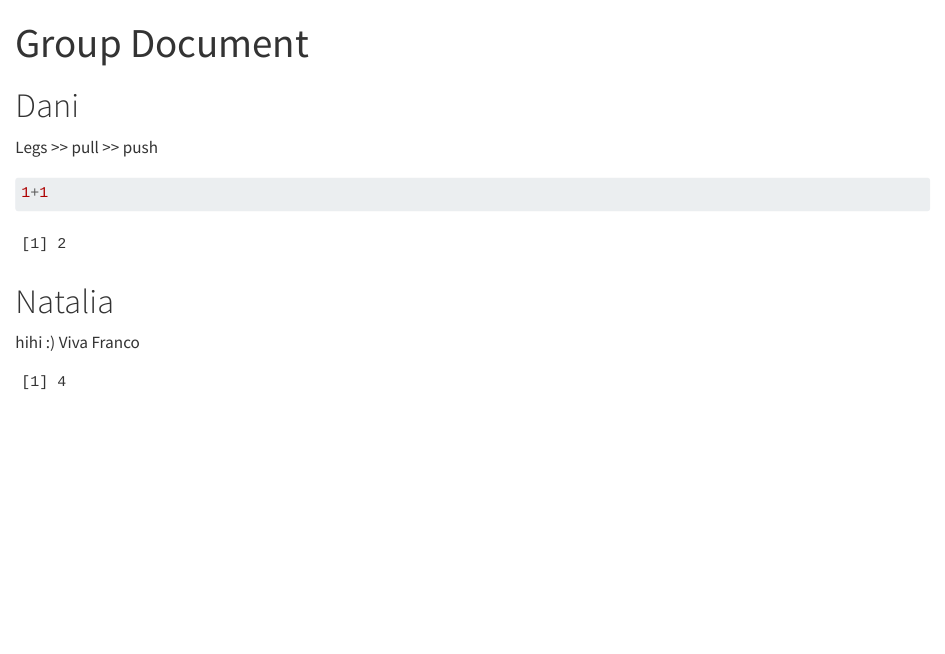
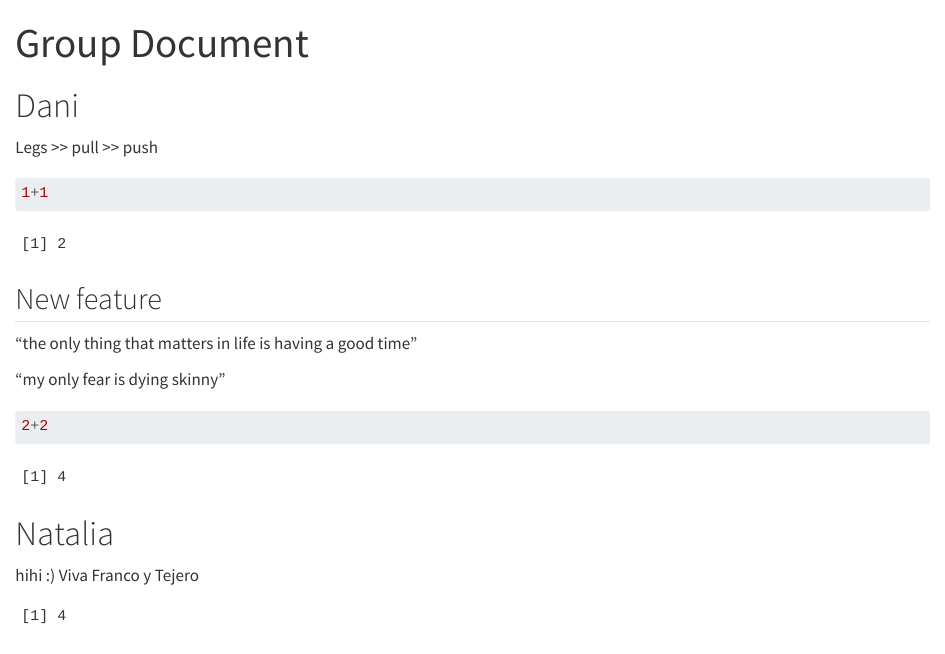
Before and after one commit to rforbiodatascience24/group05, a Quarto document (Group_document.qmd): the page in a window 1100 px wide, from its top. Rendered offline with R 4.5, knitr and Pandoc in place of Quarto, with nearby package versions.

Commit message:
ew feature from s242872

````diff
--- a/Group_document.qmd
+++ b/Group_document.qmd
@@ -12,9 +12,19 @@ Legs \>\> pull \>\> push
 1+1
 ```
 
+## New feature
+
+"the only thing that matters in life is having a good time"
+
+"my only fear is dying skinny"
+
+```{r}
+2+2
+```
+
 # Natalia
 
-hihi :) Viva Franco
+hihi :) Viva Franco y Tejero
 
 ```{r, echo = FALSE}
 2 * 2
````
